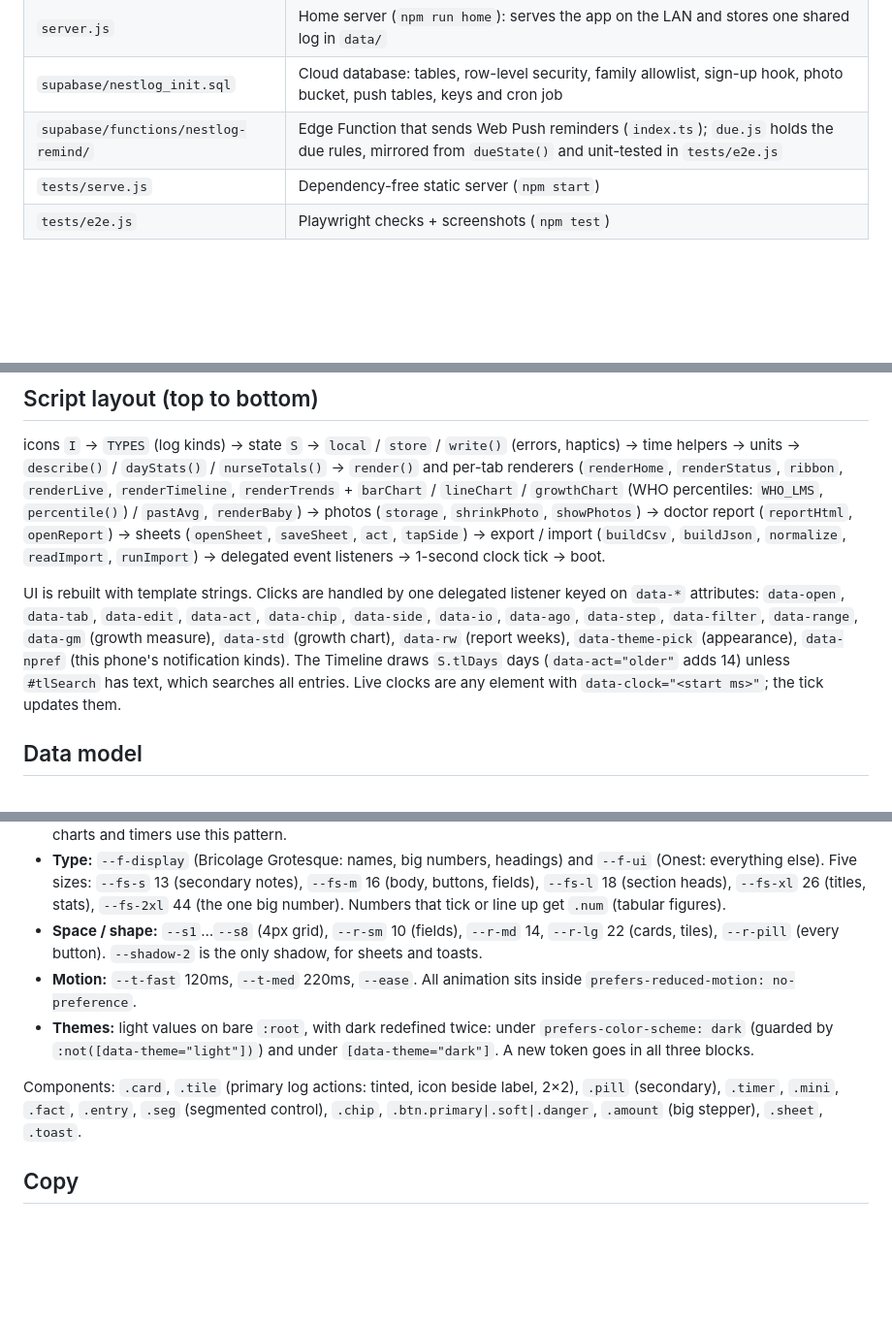
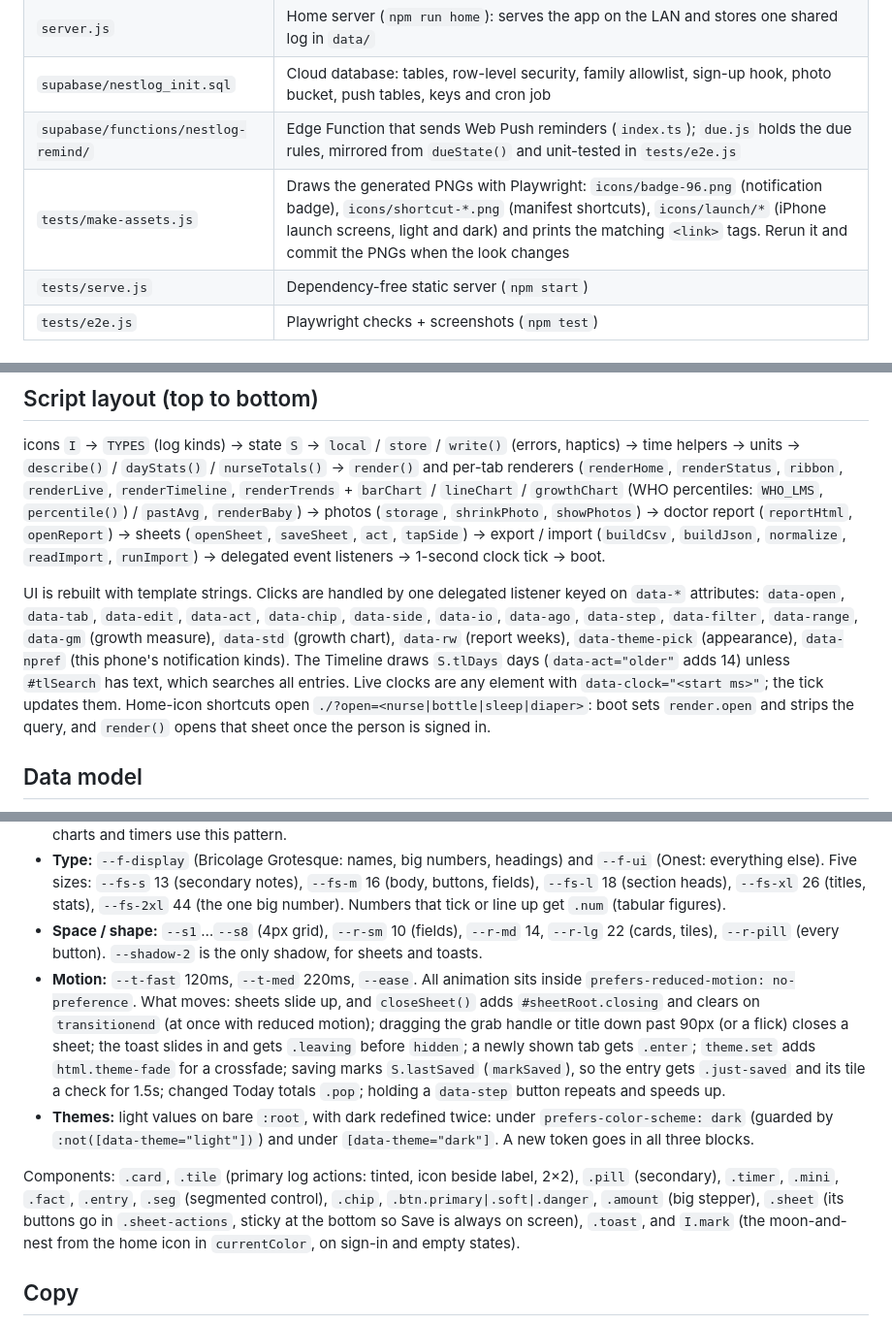
Before and after one commit to Akalle92/NestLog, a Markdown page: CLAUDE.md, 3 parts joined by grey strips. Shown at 97% size. GitHub-like rendering; blank space fills up the shorter version.

```diff
--- a/CLAUDE.md
+++ b/CLAUDE.md
@@ -22,6 +22,7 @@ Baby tracker web app for one family (two caregivers). Single file, no framework,
 | `server.js` | Home server (`npm run home`): serves the app on the LAN and stores one shared log in `data/` |
 | `supabase/nestlog_init.sql` | Cloud database: tables, row-level security, family allowlist, sign-up hook, photo bucket, push tables, keys and cron job |
 | `supabase/functions/nestlog-remind/` | Edge Function that sends Web Push reminders (`index.ts`); `due.js` holds the due rules, mirrored from `dueState()` and unit-tested in `tests/e2e.js` |
+| `tests/make-assets.js` | Draws the generated PNGs with Playwright: `icons/badge-96.png` (notification badge), `icons/shortcut-*.png` (manifest shortcuts), `icons/launch/*` (iPhone launch screens, light and dark) and prints the matching `<link>` tags. Rerun it and commit the PNGs when the look changes |
 | `tests/serve.js` | Dependency-free static server (`npm start`) |
 | `tests/e2e.js` | Playwright checks + screenshots (`npm test`) |
 
@@ -53,7 +54,7 @@ All reads and writes go through the `store` object (`putLog`, `delLog`, `setActi
 
 icons `I` → `TYPES` (log kinds) → state `S` → `local` / `store` / `write()` (errors, haptics) → time helpers → units → `describe()` / `dayStats()` / `nurseTotals()` → `render()` and per-tab renderers (`renderHome`, `renderStatus`, `ribbon`, `renderLive`, `renderTimeline`, `renderTrends` + `barChart` / `lineChart` / `growthChart` (WHO percentiles: `WHO_LMS`, `percentile()`) / `pastAvg`, `renderBaby`) → photos (`storage`, `shrinkPhoto`, `showPhotos`) → doctor report (`reportHtml`, `openReport`) → sheets (`openSheet`, `saveSheet`, `act`, `tapSide`) → export / import (`buildCsv`, `buildJson`, `normalize`, `readImport`, `runImport`) → delegated event listeners → 1-second clock tick → boot.
 
-UI is rebuilt with template strings. Clicks are handled by one delegated listener keyed on `data-*` attributes: `data-open`, `data-tab`, `data-edit`, `data-act`, `data-chip`, `data-side`, `data-io`, `data-ago`, `data-step`, `data-filter`, `data-range`, `data-gm` (growth measure), `data-std` (growth chart), `data-rw` (report weeks), `data-theme-pick` (appearance), `data-npref` (this phone's notification kinds). The Timeline draws `S.tlDays` days (`data-act="older"` adds 14) unless `#tlSearch` has text, which searches all entries. Live clocks are any element with `data-clock="<start ms>"`; the tick updates them.
+UI is rebuilt with template strings. Clicks are handled by one delegated listener keyed on `data-*` attributes: `data-open`, `data-tab`, `data-edit`, `data-act`, `data-chip`, `data-side`, `data-io`, `data-ago`, `data-step`, `data-filter`, `data-range`, `data-gm` (growth measure), `data-std` (growth chart), `data-rw` (report weeks), `data-theme-pick` (appearance), `data-npref` (this phone's notification kinds). The Timeline draws `S.tlDays` days (`data-act="older"` adds 14) unless `#tlSearch` has text, which searches all entries. Live clocks are any element with `data-clock="<start ms>"`; the tick updates them. Home-icon shortcuts open `./?open=<nurse|bottle|sleep|diaper>`: boot sets `render.open` and strips the query, and `render()` opens that sheet once the person is signed in.
 
 ## Data model
 
@@ -96,10 +97,10 @@ Tokens are at the top of the `<style>` block. Use them; never hard-code a color.
 - **Log families:** `--c-feed` amber, `--c-sleep` slate blue, `--c-diaper` teal, `--c-pump` rose, `--c-growth` green, `--c-health` brick red (medicine, vaccine, temperature), `--c-moment` ochre (milestones). Put `.k-feed` / `.k-sleep` / `.k-health` / … on an element to set `--c`, then `.tint` gives the tint background with `--c` ink. Icon chips, the log tiles, charts and timers use this pattern.
 - **Type:** `--f-display` (Bricolage Grotesque: names, big numbers, headings) and `--f-ui` (Onest: everything else). Five sizes: `--fs-s` 13 (secondary notes), `--fs-m` 16 (body, buttons, fields), `--fs-l` 18 (section heads), `--fs-xl` 26 (titles, stats), `--fs-2xl` 44 (the one big number). Numbers that tick or line up get `.num` (tabular figures).
 - **Space / shape:** `--s1`…`--s8` (4px grid), `--r-sm` 10 (fields), `--r-md` 14, `--r-lg` 22 (cards, tiles), `--r-pill` (every button). `--shadow-2` is the only shadow, for sheets and toasts.
-- **Motion:** `--t-fast` 120ms, `--t-med` 220ms, `--ease`. All animation sits inside `prefers-reduced-motion: no-preference`.
+- **Motion:** `--t-fast` 120ms, `--t-med` 220ms, `--ease`. All animation sits inside `prefers-reduced-motion: no-preference`. What moves: sheets slide up, and `closeSheet()` adds `#sheetRoot.closing` and clears on `transitionend` (at once with reduced motion); dragging the grab handle or title down past 90px (or a flick) closes a sheet; the toast slides in and gets `.leaving` before `hidden`; a newly shown tab gets `.enter`; `theme.set` adds `html.theme-fade` for a crossfade; saving marks `S.lastSaved` (`markSaved`), so the entry gets `.just-saved` and its tile a check for 1.5s; changed Today totals `.pop`; holding a `data-step` button repeats and speeds up.
 - **Themes:** light values on bare `:root`, with dark redefined twice: under `prefers-color-scheme: dark` (guarded by `:not([data-theme="light"])`) and under `[data-theme="dark"]`. A new token goes in all three blocks.
 
-Components: `.card`, `.tile` (primary log actions: tinted, icon beside label, 2×2), `.pill` (secondary), `.timer`, `.mini`, `.fact`, `.entry`, `.seg` (segmented control), `.chip`, `.btn.primary|.soft|.danger`, `.amount` (big stepper), `.sheet`, `.toast`.
+Components: `.card`, `.tile` (primary log actions: tinted, icon beside label, 2×2), `.pill` (secondary), `.timer`, `.mini`, `.fact`, `.entry`, `.seg` (segmented control), `.chip`, `.btn.primary|.soft|.danger`, `.amount` (big stepper), `.sheet` (its buttons go in `.sheet-actions`, sticky at the bottom so Save is always on screen), `.toast`, and `I.mark` (the moon-and-nest from the home icon in `currentColor`, on sign-in and empty states).
 
 ## Copy
 
```
Also changed, not shown: README.md (+2 -1 lines).
